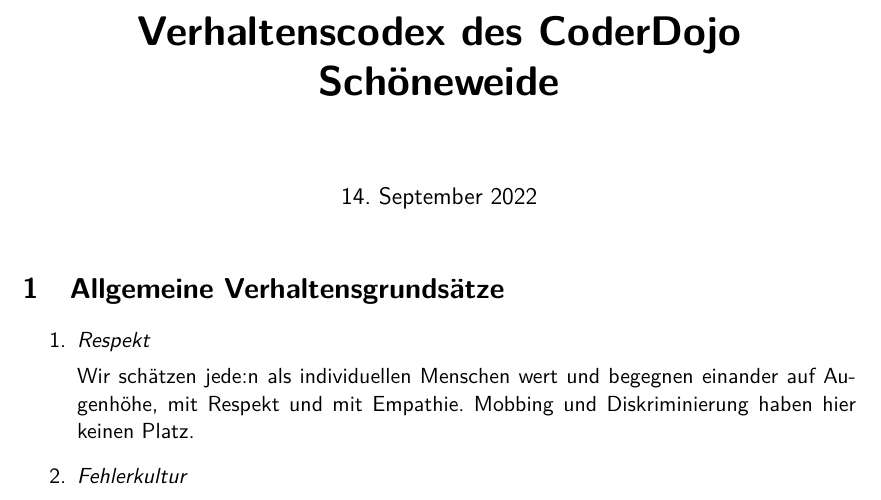
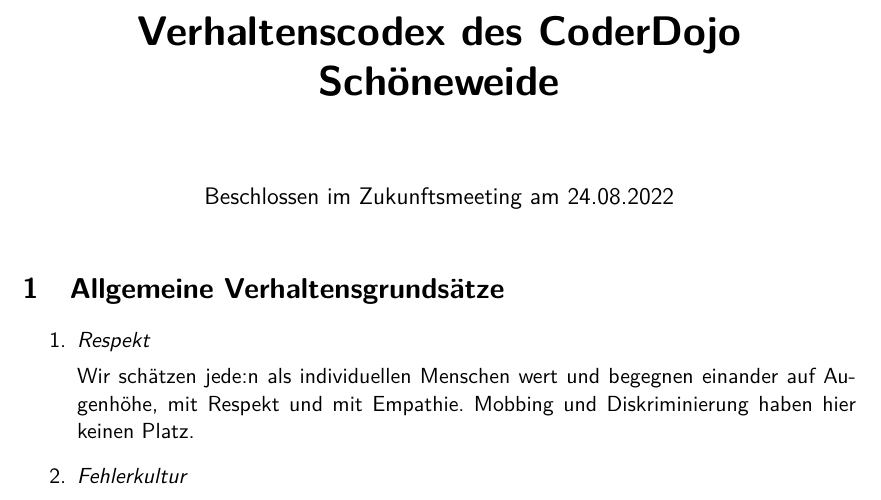
Before and after one commit to Coderdojo-Schoeneweide/code-of-conduct, a LaTeX document (code-of-conduct.tex): part of page 1 of 5, cut so that both start at the same text. Compiled offline with pdfLaTeX.

Commit message:
Added date of resolution in title

```diff
--- a/code-of-conduct.tex
+++ b/code-of-conduct.tex
@@ -9,7 +9,7 @@
 \renewcommand*\familydefault{\sfdefault}
 
 \title{\huge\textbf{Verhaltenscodex des CoderDojo Schöneweide}}
-\date{\today}
+\date{Beschlossen im Zukunftsmeeting am 24.08.2022}
 \author{}
 
 \begin{document}
```
